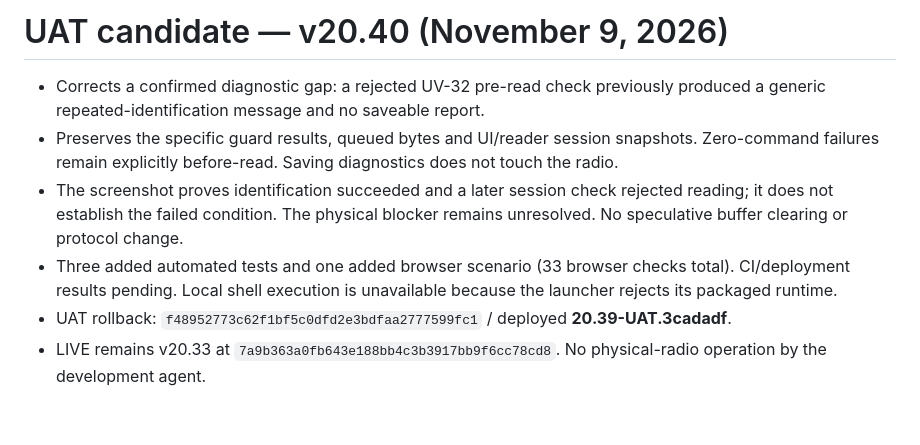
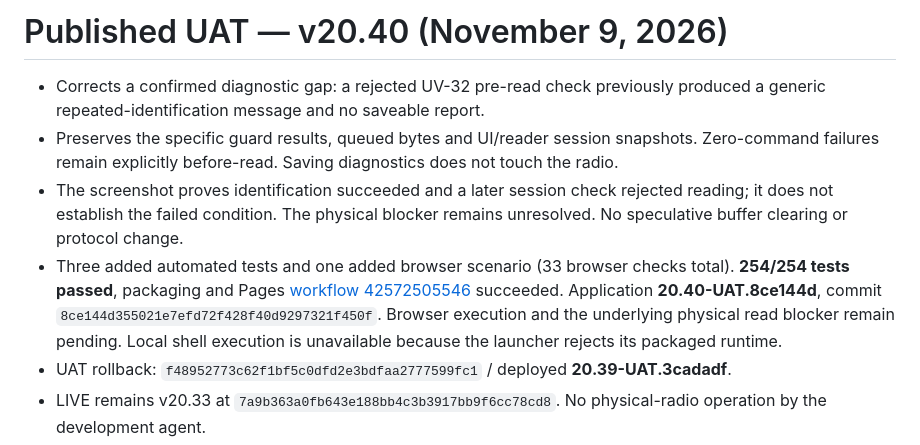
Before and after one commit to K4RJM/baofeng-mini5-bt-cps-unofficial-uat, a Markdown page: docs/CODEX-PROGRESS.md, the part around the change. GitHub-like rendering; blank space fills up the shorter version.

```diff
--- a/docs/CODEX-PROGRESS.md
+++ b/docs/CODEX-PROGRESS.md
@@ -1,9 +1,9 @@
-# UAT candidate — v20.40 (November 9, 2026)
+# Published UAT — v20.40 (November 9, 2026)
 
 - Corrects a confirmed diagnostic gap: a rejected UV-32 pre-read check previously produced a generic repeated-identification message and no saveable report.
 - Preserves the specific guard results, queued bytes and UI/reader session snapshots. Zero-command failures remain explicitly before-read. Saving diagnostics does not touch the radio.
 - The screenshot proves identification succeeded and a later session check rejected reading; it does not establish the failed condition. The physical blocker remains unresolved. No speculative buffer clearing or protocol change.
-- Three added automated tests and one added browser scenario (33 browser checks total). CI/deployment results pending. Local shell execution is unavailable because the launcher rejects its packaged runtime.
+- Three added automated tests and one added browser scenario (33 browser checks total). **254/254 tests passed**, packaging and Pages [workflow 42572505546](https://github.com/K4RJM/baofeng-mini5-bt-cps-unofficial-uat/actions/runs/42572505546) succeeded. Application **20.40-UAT.8ce144d**, commit `8ce144d355021e7efd72f428f40d9297321f450f`. Browser execution and the underlying physical read blocker remain pending. Local shell execution is unavailable because the launcher rejects its packaged runtime.
 - UAT rollback: `f48952773c62f1bf5c0dfd2e3bdfaa2777599fc1` / deployed **20.39-UAT.3cadadf**.
 - LIVE remains v20.33 at `7a9b363a0fb643e188bb4c3b3917bb9f6cc78cd8`. No physical-radio operation by the development agent.
 - [Release details](RELEASE-20.40.md).
```
Also changed, not shown: docs/RELEASE-20.40.md (+10 -1 lines).
